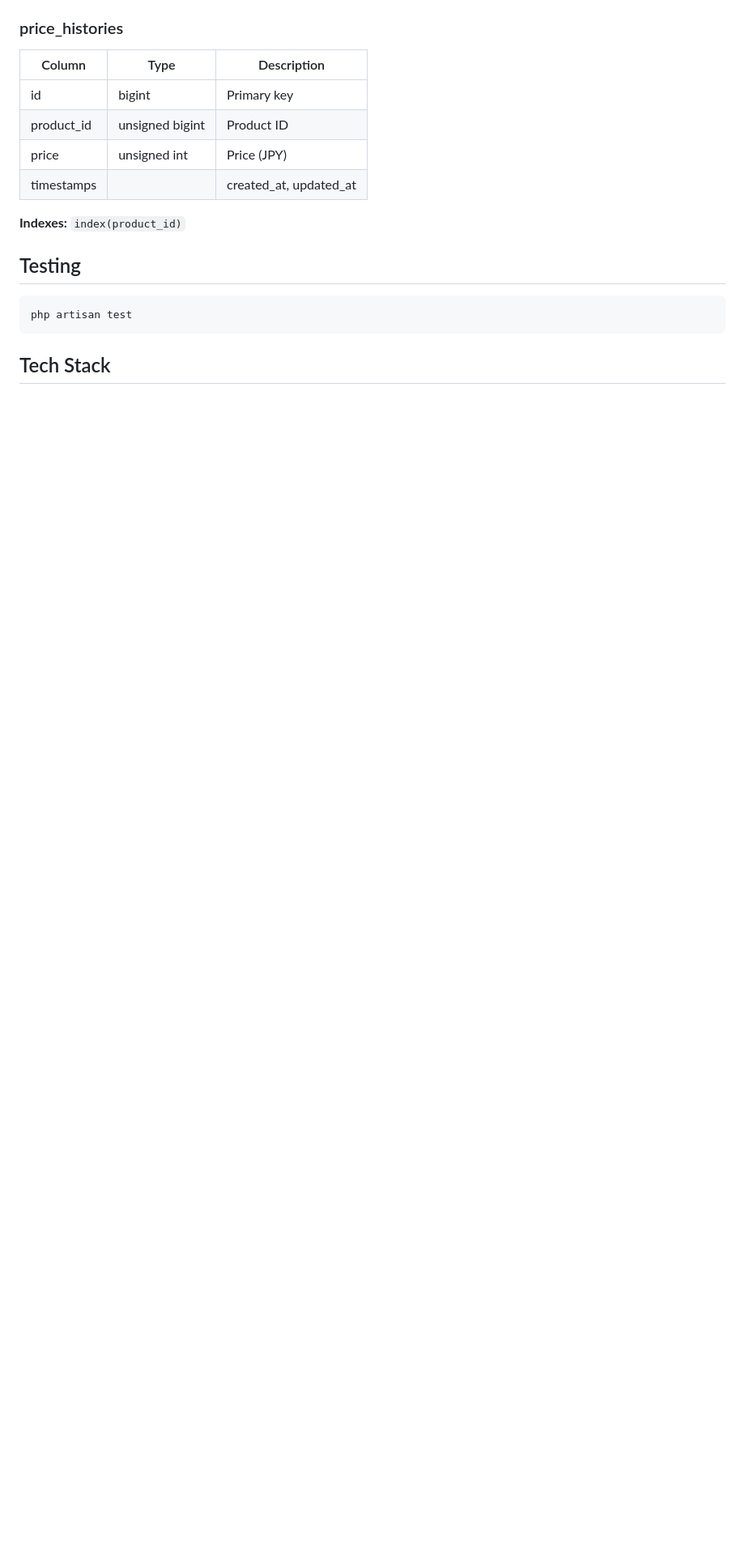
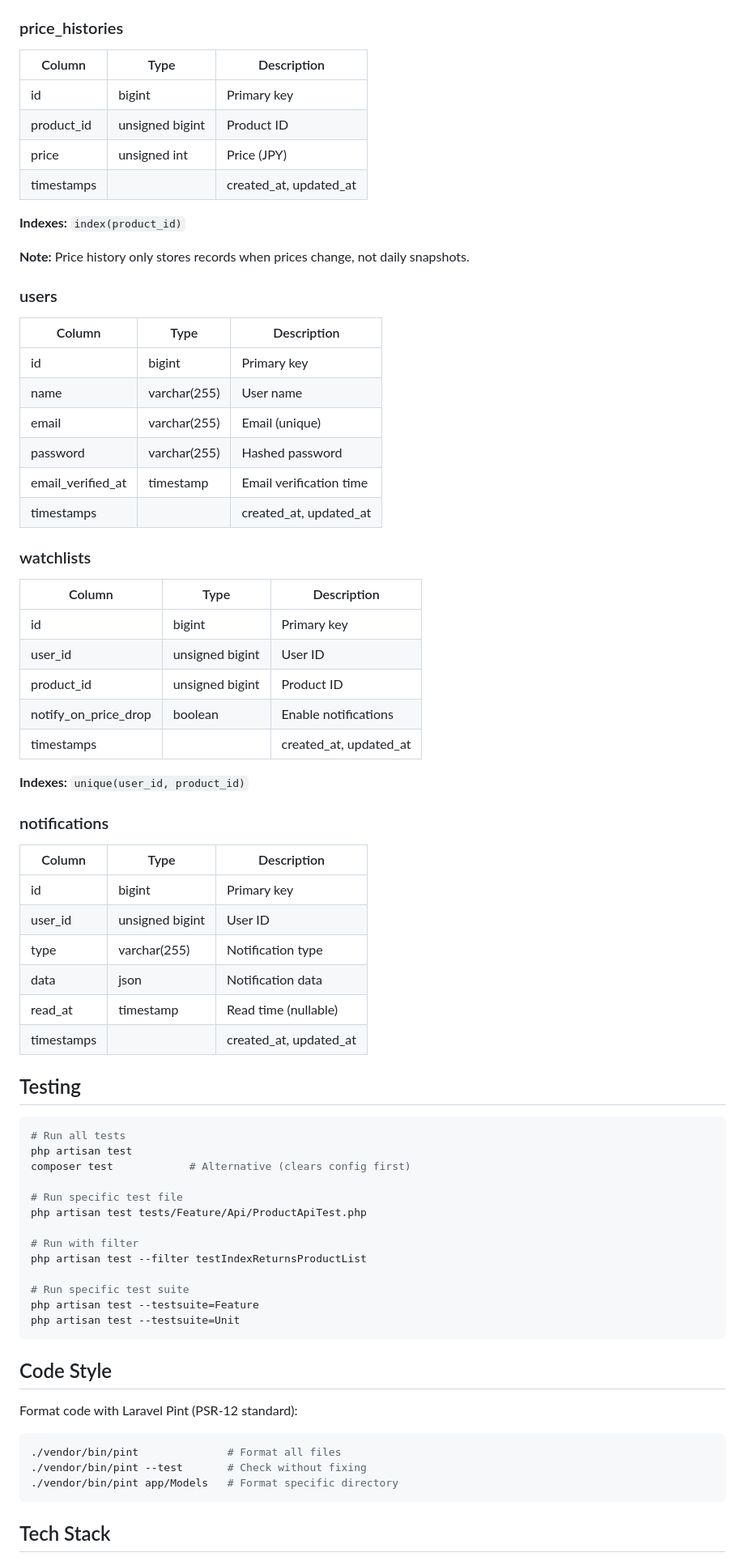
Before and after one commit to hldh214/upm, a Markdown page: README.md, the part around one of its changes. Shown at 81% size. Drawn GitHub-style; blank space fills up the shorter version.

Commit message:
docs(readme): update features, setup instructions, and project structure for new auth, watchlist, and notification systems
Signed-off-by: hldh214 <hldh214@gmail.com>

````diff
--- a/README.md
+++ b/README.md
@@ -157,10 +204,68 @@ tests/  (64 tests)
 
 **Indexes:** `index(product_id)`
 
+**Note:** Price history only stores records when prices change, not daily snapshots.
+
+### users
+
+| Column | Type | Description |
+|--------|------|-------------|
+| id | bigint | Primary key |
+| name | varchar(255) | User name |
+| email | varchar(255) | Email (unique) |
+| password | varchar(255) | Hashed password |
+| email_verified_at | timestamp | Email verification time |
+| timestamps | | created_at, updated_at |
+
+### watchlists
+
+| Column | Type | Description |
+|--------|------|-------------|
+| id | bigint | Primary key |
+| user_id | unsigned bigint | User ID |
+| product_id | unsigned bigint | Product ID |
+| notify_on_price_drop | boolean | Enable notifications |
+| timestamps | | created_at, updated_at |
+
+**Indexes:** `unique(user_id, product_id)`
+
+### notifications
+
+| Column | Type | Description |
+|--------|------|-------------|
+| id | bigint | Primary key |
+| user_id | unsigned bigint | User ID |
+| type | varchar(255) | Notification type |
+| data | json | Notification data |
+| read_at | timestamp | Read time (nullable) |
+| timestamps | | created_at, updated_at |
+
 ## Testing
 
 ```bash
+# Run all tests
 php artisan test
+composer test            # Alternative (clears config first)
+
+# Run specific test file
+php artisan test tests/Feature/Api/ProductApiTest.php
+
+# Run with filter
+php artisan test --filter testIndexReturnsProductList
+
+# Run specific test suite
+php artisan test --testsuite=Feature
+php artisan test --testsuite=Unit
+```
+
+## Code Style
+
+Format code with Laravel Pint (PSR-12 standard):
+
+```bash
+./vendor/bin/pint              # Format all files
+./vendor/bin/pint --test       # Check without fixing
+./vendor/bin/pint app/Models   # Format specific directory
 ```
 
 ## Tech Stack
````
Also changed, not shown: other parts of README.md (+65 -15 lines).
